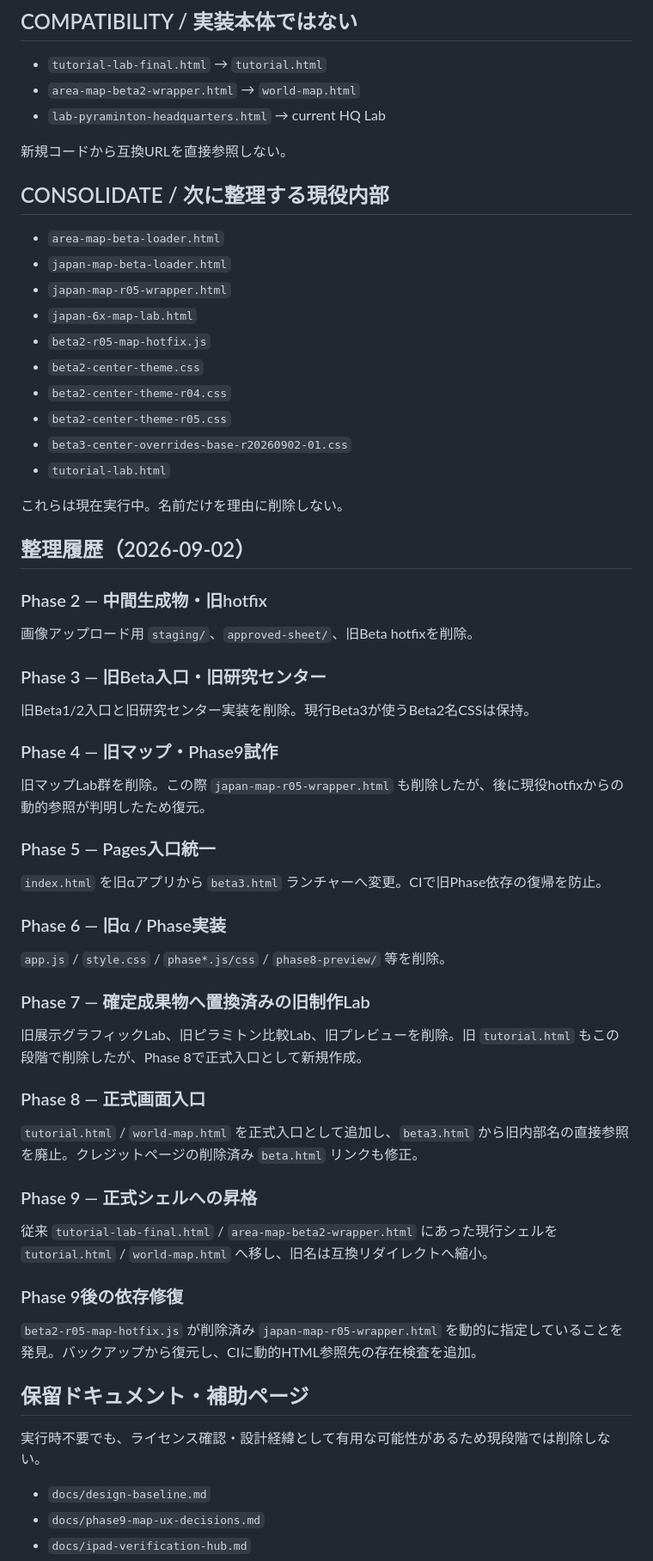
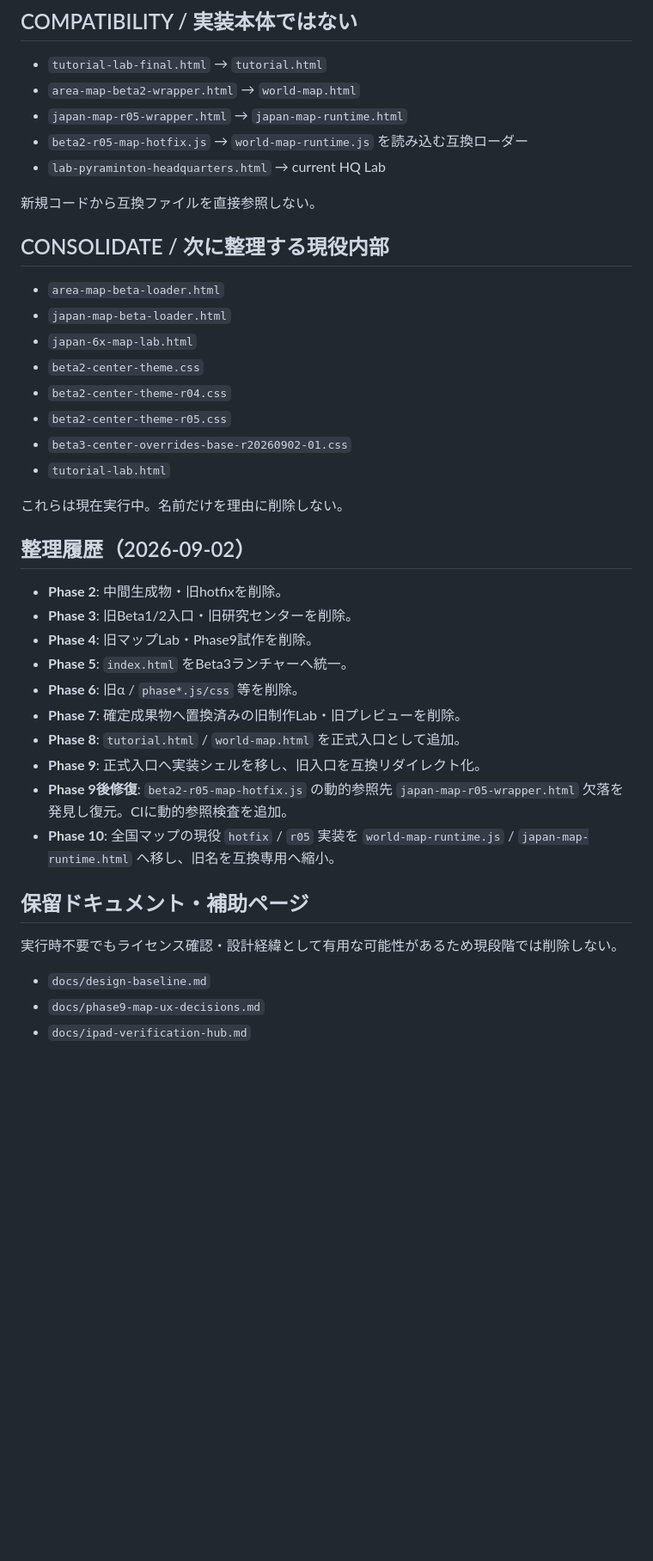
Before and after one commit to tetsushi-ikeno/world-heritage-quest, a Markdown page: docs/repo-cleanup-inventory.md, the part around one of its changes. Shown at 86% size. Drawn GitHub-style; blank space fills up the shorter version.

Commit message:
Phase 10: update cleanup inventory for formal map runtimes

```diff
--- a/docs/repo-cleanup-inventory.md
+++ b/docs/repo-cleanup-inventory.md
@@ -85,17 +85,17 @@
 
 - `tutorial-lab-final.html` → `tutorial.html`
 - `area-map-beta2-wrapper.html` → `world-map.html`
+- `japan-map-r05-wrapper.html` → `japan-map-runtime.html`
+- `beta2-r05-map-hotfix.js` → `world-map-runtime.js` を読み込む互換ローダー
 - `lab-pyraminton-headquarters.html` → current HQ Lab
 
-新規コードから互換URLを直接参照しない。
+新規コードから互換ファイルを直接参照しない。
 
 ## CONSOLIDATE / 次に整理する現役内部
 
 - `area-map-beta-loader.html`
 - `japan-map-beta-loader.html`
-- `japan-map-r05-wrapper.html`
 - `japan-6x-map-lab.html`
-- `beta2-r05-map-hotfix.js`
 - `beta2-center-theme.css`
 - `beta2-center-theme-r04.css`
 - `beta2-center-theme-r05.css`
@@ -106,36 +106,20 @@
 
 ## 整理履歴（2026-09-02）
 
-### Phase 2 — 中間生成物・旧hotfix
-画像アップロード用 `staging/`、`approved-sheet/`、旧Beta hotfixを削除。
-
-### Phase 3 — 旧Beta入口・旧研究センター
-旧Beta1/2入口と旧研究センター実装を削除。現行Beta3が使うBeta2名CSSは保持。
-
-### Phase 4 — 旧マップ・Phase9試作
-旧マップLab群を削除。この際 `japan-map-r05-wrapper.html` も削除したが、後に現役hotfixからの動的参照が判明したため復元。
-
-### Phase 5 — Pages入口統一
-`index.html` を旧αアプリから `beta3.html` ランチャーへ変更。CIで旧Phase依存の復帰を防止。
-
-### Phase 6 — 旧α / Phase実装
-`app.js` / `style.css` / `phase*.js/css` / `phase8-preview/` 等を削除。
-
-### Phase 7 — 確定成果物へ置換済みの旧制作Lab
-旧展示グラフィックLab、旧ピラミトン比較Lab、旧プレビューを削除。旧 `tutorial.html` もこの段階で削除したが、Phase 8で正式入口として新規作成。
-
-### Phase 8 — 正式画面入口
-`tutorial.html` / `world-map.html` を正式入口として追加し、`beta3.html` から旧内部名の直接参照を廃止。クレジットページの削除済み `beta.html` リンクも修正。
-
-### Phase 9 — 正式シェルへの昇格
-従来 `tutorial-lab-final.html` / `area-map-beta2-wrapper.html` にあった現行シェルを `tutorial.html` / `world-map.html` へ移し、旧名は互換リダイレクトへ縮小。
-
-### Phase 9後の依存修復
-`beta2-r05-map-hotfix.js` が削除済み `japan-map-r05-wrapper.html` を動的に指定していることを発見。バックアップから復元し、CIに動的HTML参照先の存在検査を追加。
+- **Phase 2**: 中間生成物・旧hotfixを削除。
+- **Phase 3**: 旧Beta1/2入口・旧研究センターを削除。
+- **Phase 4**: 旧マップLab・Phase9試作を削除。
+- **Phase 5**: `index.html` をBeta3ランチャーへ統一。
+- **Phase 6**: 旧α / `phase*.js/css` 等を削除。
+- **Phase 7**: 確定成果物へ置換済みの旧制作Lab・旧プレビューを削除。
+- **Phase 8**: `tutorial.html` / `world-map.html` を正式入口として追加。
+- **Phase 9**: 正式入口へ実装シェルを移し、旧入口を互換リダイレクト化。
+- **Phase 9後修復**: `beta2-r05-map-hotfix.js` の動的参照先 `japan-map-r05-wrapper.html` 欠落を発見し復元。CIに動的参照検査を追加。
+- **Phase 10**: 全国マップの現役 `hotfix` / `r05` 実装を `world-map-runtime.js` / `japan-map-runtime.html` へ移し、旧名を互換専用へ縮小。
 
 ## 保留ドキュメント・補助ページ
 
-実行時不要でも、ライセンス確認・設計経緯として有用な可能性があるため現段階では削除しない。
+実行時不要でもライセンス確認・設計経緯として有用な可能性があるため現段階では削除しない。
 
 - `docs/design-baseline.md`
 - `docs/phase9-map-ux-decisions.md`
```
Also changed, not shown: other parts of docs/repo-cleanup-inventory.md (+10 -10 lines).
